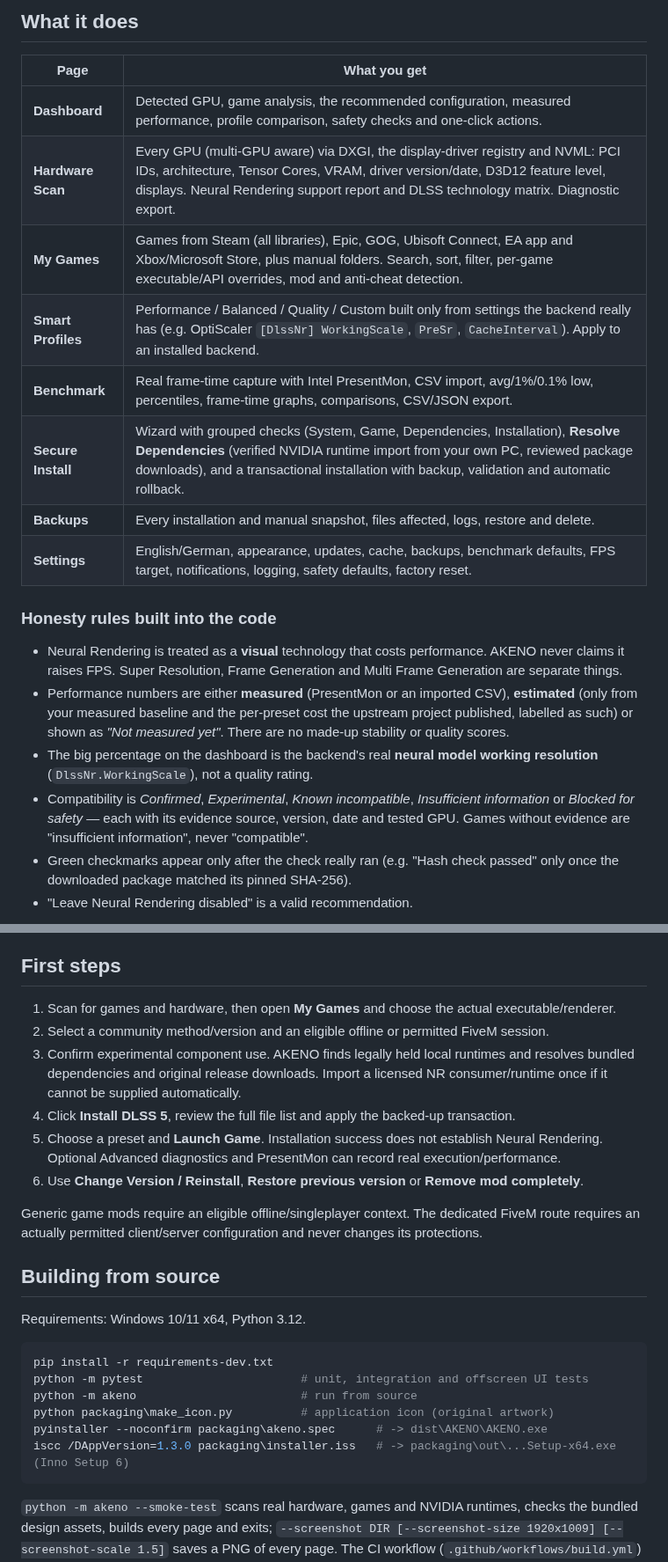
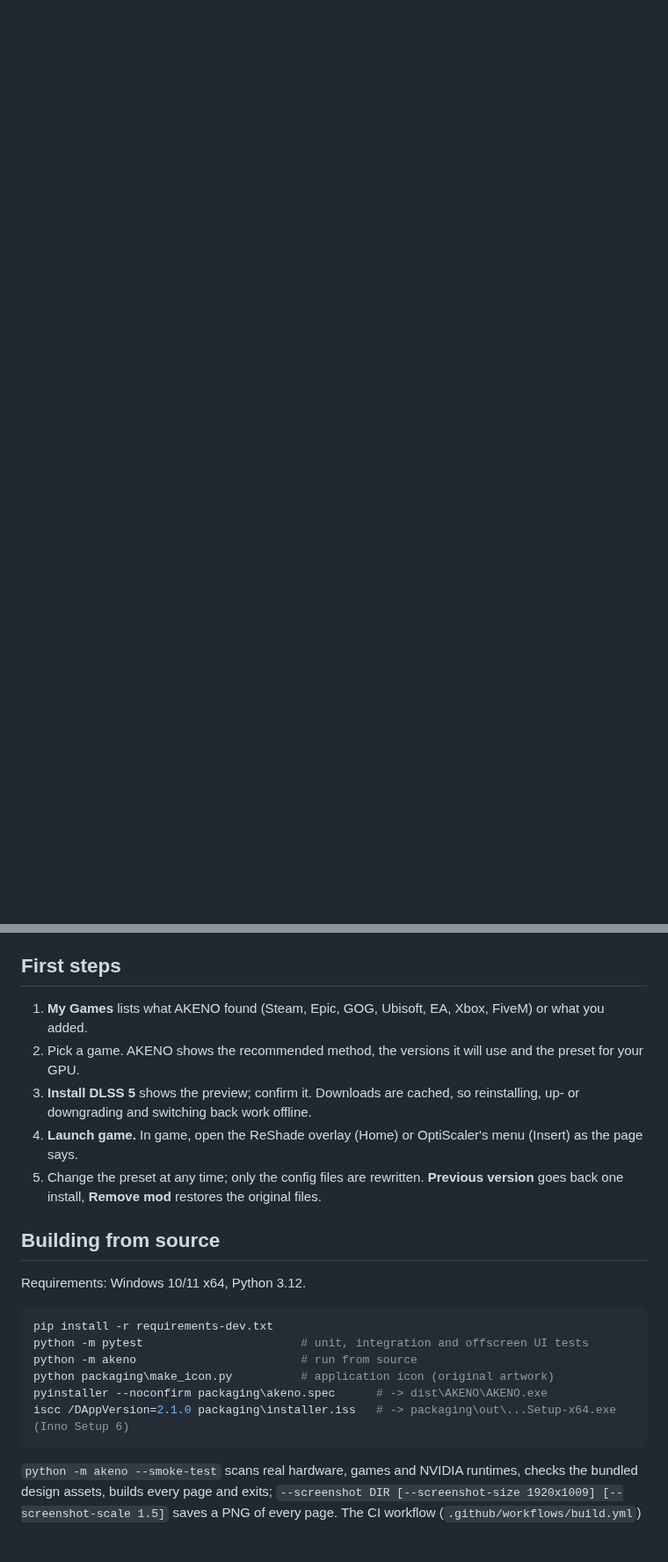
Before and after one commit to YTDxDAkeno/AKENO-DLSS-5-Manager, a Markdown page: README.md, 2 parts joined by grey strips. Shown at 88% size. GitHub-like rendering; blank space fills up the shorter version.

````diff
--- a/README.md
+++ b/README.md
@@ -52,29 +33,0 @@ The primary game page keeps the optional diagnostics in its Advanced tab.
-## What it does
-
-| Page | What you get |
-|---|---|
-| **Dashboard** | Detected GPU, game analysis, the recommended configuration, measured performance, profile comparison, safety checks and one-click actions. |
-| **Hardware Scan** | Every GPU (multi-GPU aware) via DXGI, the display-driver registry and NVML: PCI IDs, architecture, Tensor Cores, VRAM, driver version/date, D3D12 feature level, displays. Neural Rendering support report and DLSS technology matrix. Diagnostic export. |
-| **My Games** | Games from Steam (all libraries), Epic, GOG, Ubisoft Connect, EA app and Xbox/Microsoft Store, plus manual folders. Search, sort, filter, per-game executable/API overrides, mod and anti-cheat detection. |
-| **Smart Profiles** | Performance / Balanced / Quality / Custom built only from settings the backend really has (e.g. OptiScaler `[DlssNr] WorkingScale`, `PreSr`, `CacheInterval`). Apply to an installed backend. |
-| **Benchmark** | Real frame-time capture with Intel PresentMon, CSV import, avg/1%/0.1% low, percentiles, frame-time graphs, comparisons, CSV/JSON export. |
-| **Secure Install** | Wizard with grouped checks (System, Game, Dependencies, Installation), **Resolve Dependencies** (verified NVIDIA runtime import from your own PC, reviewed package downloads), and a transactional installation with backup, validation and automatic rollback. |
-| **Backups** | Every installation and manual snapshot, files affected, logs, restore and delete. |
-| **Settings** | English/German, appearance, updates, cache, backups, benchmark defaults, FPS target, notifications, logging, safety defaults, factory reset. |
-
-### Honesty rules built into the code
-
-* Neural Rendering is treated as a **visual** technology that costs performance. AKENO never claims it
-  raises FPS. Super Resolution, Frame Generation and Multi Frame Generation are separate things.
-* Performance numbers are either **measured** (PresentMon or an imported CSV), **estimated** (only from
-  your measured baseline and the per-preset cost the upstream project published, labelled as such) or
-  shown as *"Not measured yet"*. There are no made-up stability or quality scores.
-* The big percentage on the dashboard is the backend's real **neural model working resolution**
-  (`DlssNr.WorkingScale`), not a quality rating.
-* Compatibility is *Confirmed*, *Experimental*, *Known incompatible*, *Insufficient information* or
-  *Blocked for safety* — each with its evidence source, version, date and tested GPU. Games without
-  evidence are "insufficient information", never "compatible".
-* Green checkmarks appear only after the check really ran (e.g. "Hash check passed" only once the
-  downloaded package matched its pinned SHA-256).
-* "Leave Neural Rendering disabled" is a valid recommendation.
-
@@ -132,18 +70,13 @@ then delete that folder.
 
 ## First steps
 
-1. Scan for games and hardware, then open **My Games** and choose the actual executable/renderer.
-2. Select a community method/version and an eligible offline or permitted FiveM session.
-3. Confirm experimental component use. AKENO finds legally held local runtimes and resolves
-   bundled dependencies and original release downloads. Import a licensed NR consumer/runtime
-   once if it cannot be supplied automatically.
-4. Click **Install DLSS 5**, review the full file list and apply the backed-up transaction.
-5. Choose a preset and **Launch Game**. Installation success does not establish Neural Rendering.
-   Optional Advanced diagnostics and PresentMon can record real execution/performance.
-6. Use **Change Version / Reinstall**, **Restore previous version** or **Remove mod completely**.
-
-Generic game mods require an eligible offline/singleplayer context. The dedicated FiveM route
-requires an actually permitted client/server configuration and never changes its protections.
+1. **My Games** lists what AKENO found (Steam, Epic, GOG, Ubisoft, EA, Xbox, FiveM) or what you added.
+2. Pick a game. AKENO shows the recommended method, the versions it will use and the preset for your GPU.
+3. **Install DLSS 5** shows the preview; confirm it. Downloads are cached, so reinstalling, up- or downgrading
+   and switching back work offline.
+4. **Launch game.** In game, open the ReShade overlay (Home) or OptiScaler's menu (Insert) as the page says.
+5. Change the preset at any time; only the config files are rewritten. **Previous version** goes back one
+   install, **Remove mod** restores the original files.
 
 ## Building from source
 
@@ -155,7 +88,7 @@ python -m pytest                       # unit, integration and offscreen UI test
 python -m akeno                        # run from source
 python packaging\make_icon.py          # application icon (original artwork)
 pyinstaller --noconfirm packaging\akeno.spec      # -> dist\AKENO\AKENO.exe
-iscc /DAppVersion=1.3.0 packaging\installer.iss   # -> packaging\out\...Setup-x64.exe (Inno Setup 6)
+iscc /DAppVersion=2.1.0 packaging\installer.iss   # -> packaging\out\...Setup-x64.exe (Inno Setup 6)
 ```
 
 `python -m akeno --smoke-test` scans real hardware, games and NVIDIA runtimes, checks the bundled design
````
Also changed, not shown: other parts of README.md (+50 -82 lines), docs/AKENO_V2_REPAIRS.md (added, +96 -0 lines), docs/AKENO_V2_TEST_RESULTS.md (added, +81 -0 lines), docs/screenshots/v2.1/fivem-legacy.png (added), docs/screenshots/v2.1/my-games-300-games.png (added), docs/screenshots/v2.1/my-games-32bit-dx9.png (added), docs/screenshots/v2.1/my-games-de-150pct.png (added), docs/screenshots/v2.1/my-games-installed.png (added), 1 other file.
